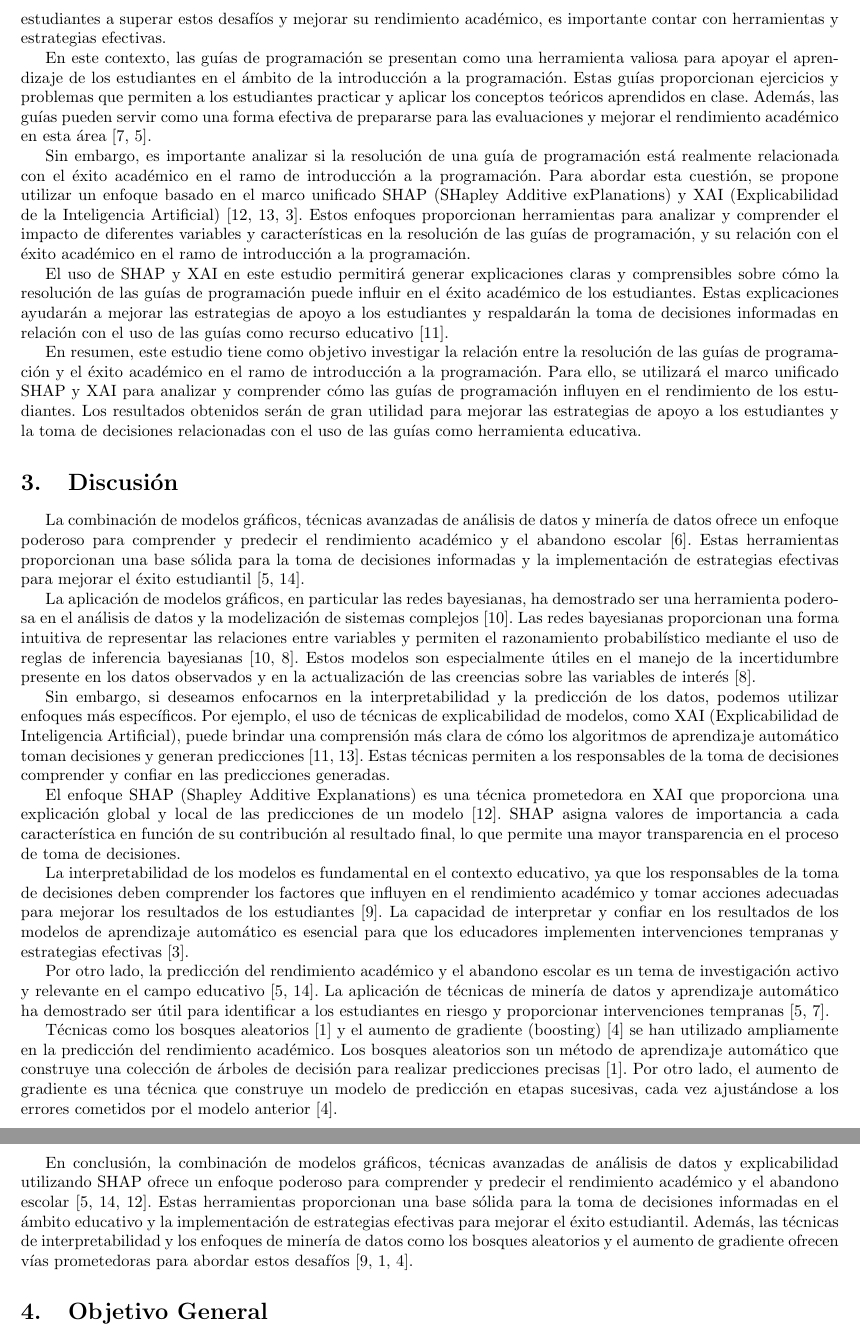
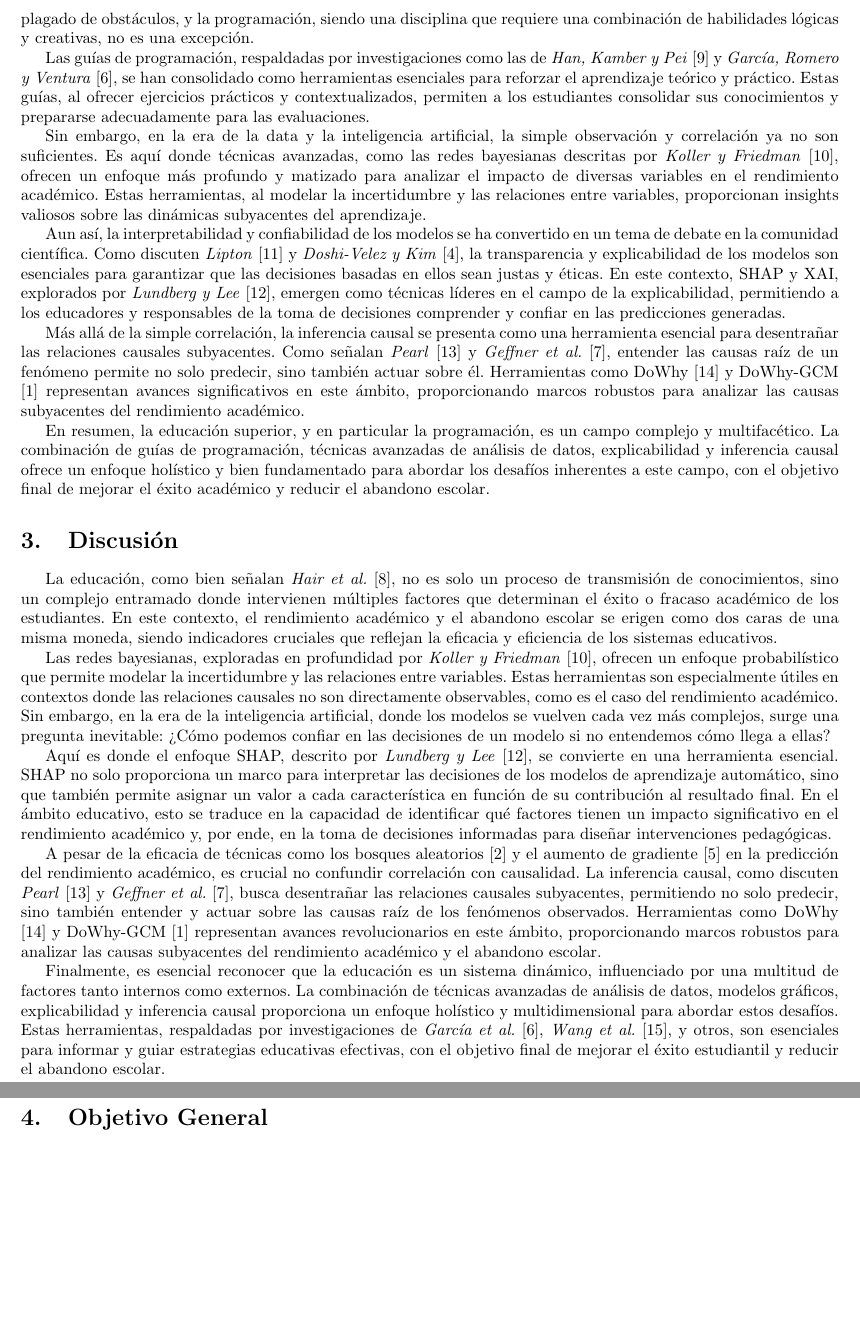
Before and after one commit to tonporaqui/tesis, a LaTeX document (LaTeX/main.tex, which reads LaTeX/lib_/discusion.tex, LaTeX/lib_/fundamentacion.tex): two parts of pages 5 and 6 of 25, joined at a grey line, cut at the place of the change, the shorter picture padded with empty space. Compiled offline with pdfLaTeX.

Commit message:
realizando mejoras en resumen, introduccion, fundamentacion, discusion.

```diff
--- a/LaTeX/lib_/discusion.tex
+++ b/LaTeX/lib_/discusion.tex
@@ -1,18 +1,12 @@
 \hypertarget{discusiuxf3n}{%
-    \section{Discusión}\label{discusiuxf3n}}
+\section{Discusión}\label{discusiuxf3n}}
 
-    La combinación de modelos gráficos, técnicas avanzadas de análisis de datos y minería de datos ofrece un enfoque poderoso para comprender y predecir el rendimiento académico y el abandono escolar \cite{hair2019advanced}. Estas herramientas proporcionan una base sólida para la toma de decisiones informadas y la implementación de estrategias efectivas para mejorar el éxito estudiantil \cite{garcia2018prediccion, wang2017literature}.
+La educación, como bien señalan \textit{Hair et al.} \cite{hair2019advanced}, no es solo un proceso de transmisión de conocimientos, sino un complejo entramado donde intervienen múltiples factores que determinan el éxito o fracaso académico de los estudiantes. En este contexto, el rendimiento académico y el abandono escolar se erigen como dos caras de una misma moneda, siendo indicadores cruciales que reflejan la eficacia y eficiencia de los sistemas educativos.
 
-    La aplicación de modelos gráficos, en particular las redes bayesianas, ha demostrado ser una herramienta poderosa en el análisis de datos y la modelización de sistemas complejos \cite{koller2009introduction}. Las redes bayesianas proporcionan una forma intuitiva de representar las relaciones entre variables y permiten el razonamiento probabilístico mediante el uso de reglas de inferencia bayesianas \cite{koller2009introduction, jensen2001bayesian}. Estos modelos son especialmente útiles en el manejo de la incertidumbre presente en los datos observados y en la actualización de las creencias sobre las variables de interés \cite{jensen2001bayesian}.
+Las redes bayesianas, exploradas en profundidad por \textit{Koller y Friedman} \cite{koller2009introduction}, ofrecen un enfoque probabilístico que permite modelar la incertidumbre y las relaciones entre variables. Estas herramientas son especialmente útiles en contextos donde las relaciones causales no son directamente observables, como es el caso del rendimiento académico. Sin embargo, en la era de la inteligencia artificial, donde los modelos se vuelven cada vez más complejos, surge una pregunta inevitable: ¿Cómo podemos confiar en las decisiones de un modelo si no entendemos cómo llega a ellas?
 
-    Sin embargo, si deseamos enfocarnos en la interpretabilidad y la predicción de los datos, podemos utilizar enfoques más específicos. Por ejemplo, el uso de técnicas de explicabilidad de modelos, como XAI (Explicabilidad de Inteligencia Artificial), puede brindar una comprensión más clara de cómo los algoritmos de aprendizaje automático toman decisiones y generan predicciones \cite{lipton2018mythos, ribeiro2016trust}. Estas técnicas permiten a los responsables de la toma de decisiones comprender y confiar en las predicciones generadas.
+Aquí es donde el enfoque SHAP, descrito por \textit{Lundberg y Lee} \cite{lundberg2017unified}, se convierte en una herramienta esencial. SHAP no solo proporciona un marco para interpretar las decisiones de los modelos de aprendizaje automático, sino que también permite asignar un valor a cada característica en función de su contribución al resultado final. En el ámbito educativo, esto se traduce en la capacidad de identificar qué factores tienen un impacto significativo en el rendimiento académico y, por ende, en la toma de decisiones informadas para diseñar intervenciones pedagógicas.
 
-    El enfoque SHAP (Shapley Additive Explanations) es una técnica prometedora en XAI que proporciona una explicación global y local de las predicciones de un modelo \cite{lundberg2017unified}. SHAP asigna valores de importancia a cada característica en función de su contribución al resultado final, lo que permite una mayor transparencia en el proceso de toma de decisiones.
+A pesar de la eficacia de técnicas como los bosques aleatorios \cite{breiman2001random} y el aumento de gradiente \cite{friedman2000additive} en la predicción del rendimiento académico, es crucial no confundir correlación con causalidad. La inferencia causal, como discuten \textit{Pearl} \cite{pearl2009introduction} y \textit{Geffner et al.} \cite{geffner2022deep}, busca desentrañar las relaciones causales subyacentes, permitiendo no solo predecir, sino también entender y actuar sobre las causas raíz de los fenómenos observados. Herramientas como DoWhy \cite{sharma2020dowhy} y DoWhy-GCM \cite{blobaum2022dowhy} representan avances revolucionarios en este ámbito, proporcionando marcos robustos para analizar las causas subyacentes del rendimiento académico y el abandono escolar.
 
-    La interpretabilidad de los modelos es fundamental en el contexto educativo, ya que los responsables de la toma de decisiones deben comprender los factores que influyen en el rendimiento académico y tomar acciones adecuadas para mejorar los resultados de los estudiantes \cite{kocev2013need}. La capacidad de interpretar y confiar en los resultados de los modelos de aprendizaje automático es esencial para que los educadores implementen intervenciones tempranas y estrategias efectivas \cite{doshivelez2017rigorous}.
-
-    Por otro lado, la predicción del rendimiento académico y el abandono escolar es un tema de investigación activo y relevante en el campo educativo \cite{garcia2018prediccion, wang2017literature}. La aplicación de técnicas de minería de datos y aprendizaje automático ha demostrado ser útil para identificar a los estudiantes en riesgo y proporcionar intervenciones tempranas \cite{garcia2018prediccion, han2011data}.
-
-    Técnicas como los bosques aleatorios \cite{breiman2001random} y el aumento de gradiente (boosting) \cite{friedman2000additive} se han utilizado ampliamente en la predicción del rendimiento académico. Los bosques aleatorios son un método de aprendizaje automático que construye una colección de árboles de decisión para realizar predicciones precisas \cite{breiman2001random}. Por otro lado, el aumento de gradiente es una técnica que construye un modelo de predicción en etapas sucesivas, cada vez ajustándose a los errores cometidos por el modelo anterior \cite{friedman2000additive}.
-
-    En conclusión, la combinación de modelos gráficos, técnicas avanzadas de análisis de datos y explicabilidad utilizando SHAP ofrece un enfoque poderoso para comprender y predecir el rendimiento académico y el abandono escolar \cite{garcia2018prediccion, wang2017literature, lundberg2017unified}. Estas herramientas proporcionan una base sólida para la toma de decisiones informadas en el ámbito educativo y la implementación de estrategias efectivas para mejorar el éxito estudiantil. Además, las técnicas de interpretabilidad y los enfoques de minería de datos como los bosques aleatorios y el aumento de gradiente ofrecen vías prometedoras para abordar estos desafíos \cite{kocev2013need, breiman2001random, friedman2000additive}.
+Finalmente, es esencial reconocer que la educación es un sistema dinámico, influenciado por una multitud de factores tanto internos como externos. La combinación de técnicas avanzadas de análisis de datos, modelos gráficos, explicabilidad y inferencia causal proporciona un enfoque holístico y multidimensional para abordar estos desafíos. Estas herramientas, respaldadas por investigaciones de \textit{García et al.} \cite{garcia2018prediccion}, \textit{Wang et al.} \cite{wang2017literature}, y otros, son esenciales para informar y guiar estrategias educativas efectivas, con el objetivo final de mejorar el éxito estudiantil y reducir el abandono escolar.
--- a/LaTeX/lib_/fundamentacion.tex
+++ b/LaTeX/lib_/fundamentacion.tex
@@ -1,11 +1,14 @@
 \hypertarget{Fundamentación}{%
-    \section{Fundamentación}\label{Fundamentación}}
-La educación desempeña un papel fundamental en el desarrollo de las personas y las sociedades. En particular, la educación superior tiene como objetivo formar a los futuros profesionales y fomentar la generación de conocimiento e innovación. Sin embargo, el éxito académico en la educación superior puede ser un desafío debido a diversos factores, como la complejidad de los contenidos y la falta de experiencia previa en programación. Para ayudar a los estudiantes a superar estos desafíos y mejorar su rendimiento académico, es importante contar con herramientas y estrategias efectivas.
+\section{Fundamentación}\label{Fundamentación}}
 
-En este contexto, las guías de programación se presentan como una herramienta valiosa para apoyar el aprendizaje de los estudiantes en el ámbito de la introducción a la programación. Estas guías proporcionan ejercicios y problemas que permiten a los estudiantes practicar y aplicar los conceptos teóricos aprendidos en clase. Además, las guías pueden servir como una forma efectiva de prepararse para las evaluaciones y mejorar el rendimiento académico en esta área \cite{han2011data, garcia2018prediccion}.
+La educación superior, como señalan \textit{Hair et al.} \cite{hair2019advanced}, es un pilar fundamental en la formación de individuos capaces de enfrentar los desafíos del mundo contemporáneo. Sin embargo, el camino hacia el éxito académico está plagado de obstáculos, y la programación, siendo una disciplina que requiere una combinación de habilidades lógicas y creativas, no es una excepción.
 
-Sin embargo, es importante analizar si la resolución de una guía de programación está realmente relacionada con el éxito académico en el ramo de introducción a la programación. Para abordar esta cuestión, se propone utilizar un enfoque basado en el marco unificado SHAP (SHapley Additive exPlanations) y XAI (Explicabilidad de la Inteligencia Artificial) \cite{lundberg2017unified, ribeiro2016trust, doshivelez2017rigorous}. Estos enfoques proporcionan herramientas para analizar y comprender el impacto de diferentes variables y características en la resolución de las guías de programación, y su relación con el éxito académico en el ramo de introducción a la programación.
+Las guías de programación, respaldadas por investigaciones como las de \textit{Han, Kamber y Pei} \cite{han2011data} y \textit{García, Romero y Ventura} \cite{garcia2018prediccion}, se han consolidado como herramientas esenciales para reforzar el aprendizaje teórico y práctico. Estas guías, al ofrecer ejercicios prácticos y contextualizados, permiten a los estudiantes consolidar sus conocimientos y prepararse adecuadamente para las evaluaciones.
 
-El uso de SHAP y XAI en este estudio permitirá generar explicaciones claras y comprensibles sobre cómo la resolución de las guías de programación puede influir en el éxito académico de los estudiantes. Estas explicaciones ayudarán a mejorar las estrategias de apoyo a los estudiantes y respaldarán la toma de decisiones informadas en relación con el uso de las guías como recurso educativo \cite{lipton2018mythos}.
+Sin embargo, en la era de la data y la inteligencia artificial, la simple observación y correlación ya no son suficientes. Es aquí donde técnicas avanzadas, como las redes bayesianas descritas por \textit{Koller y Friedman} \cite{koller2009introduction}, ofrecen un enfoque más profundo y matizado para analizar el impacto de diversas variables en el rendimiento académico. Estas herramientas, al modelar la incertidumbre y las relaciones entre variables, proporcionan insights valiosos sobre las dinámicas subyacentes del aprendizaje.
 
-En resumen, este estudio tiene como objetivo investigar la relación entre la resolución de las guías de programación y el éxito académico en el ramo de introducción a la programación. Para ello, se utilizará el marco unificado SHAP y XAI para analizar y comprender cómo las guías de programación influyen en el rendimiento de los estudiantes. Los resultados obtenidos serán de gran utilidad para mejorar las estrategias de apoyo a los estudiantes y la toma de decisiones relacionadas con el uso de las guías como herramienta educativa.
+Aun así, la interpretabilidad y confiabilidad de los modelos se ha convertido en un tema de debate en la comunidad científica. Como discuten \textit{Lipton} \cite{lipton2018mythos} y \textit{Doshi-Velez y Kim} \cite{doshivelez2017rigorous}, la transparencia y explicabilidad de los modelos son esenciales para garantizar que las decisiones basadas en ellos sean justas y éticas. En este contexto, SHAP y XAI, explorados por \textit{Lundberg y Lee} \cite{lundberg2017unified}, emergen como técnicas líderes en el campo de la explicabilidad, permitiendo a los educadores y responsables de la toma de decisiones comprender y confiar en las predicciones generadas.
+
+Más allá de la simple correlación, la inferencia causal se presenta como una herramienta esencial para desentrañar las relaciones causales subyacentes. Como señalan \textit{Pearl} \cite{pearl2009introduction} y \textit{Geffner et al.} \cite{geffner2022deep}, entender las causas raíz de un fenómeno permite no solo predecir, sino también actuar sobre él. Herramientas como DoWhy \cite{sharma2020dowhy} y DoWhy-GCM \cite{blobaum2022dowhy} representan avances significativos en este ámbito, proporcionando marcos robustos para analizar las causas subyacentes del rendimiento académico.
+
+En resumen, la educación superior, y en particular la programación, es un campo complejo y multifacético. La combinación de guías de programación, técnicas avanzadas de análisis de datos, explicabilidad y inferencia causal ofrece un enfoque holístico y bien fundamentado para abordar los desafíos inherentes a este campo, con el objetivo final de mejorar el éxito académico y reducir el abandono escolar.
```
Also changed, not shown: LaTeX/bibliography.bib (+37 -0 lines), LaTeX/lib_/introduccion.tex (+7 -2 lines), LaTeX/lib_/resumen.tex (+2 -6 lines).
